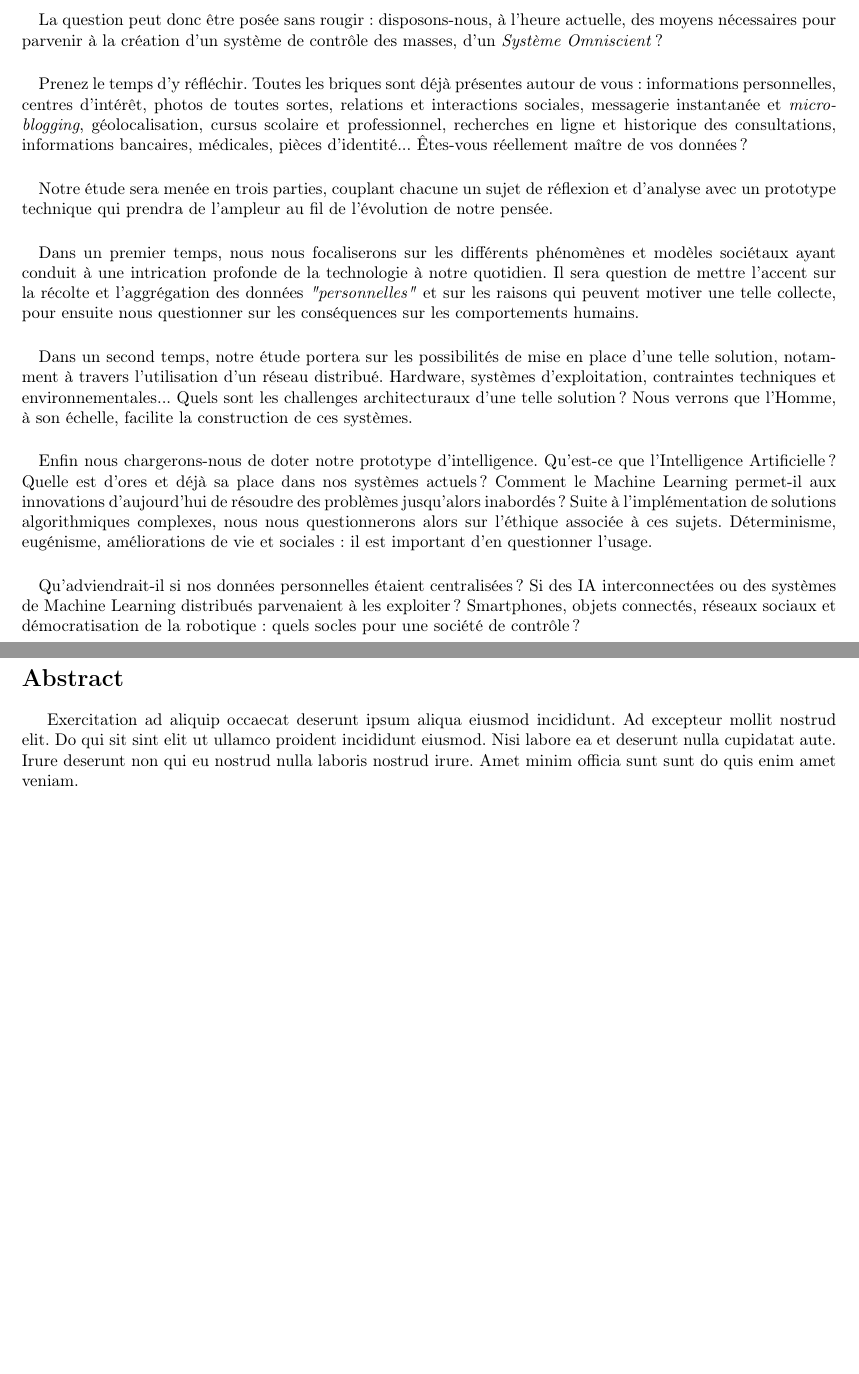
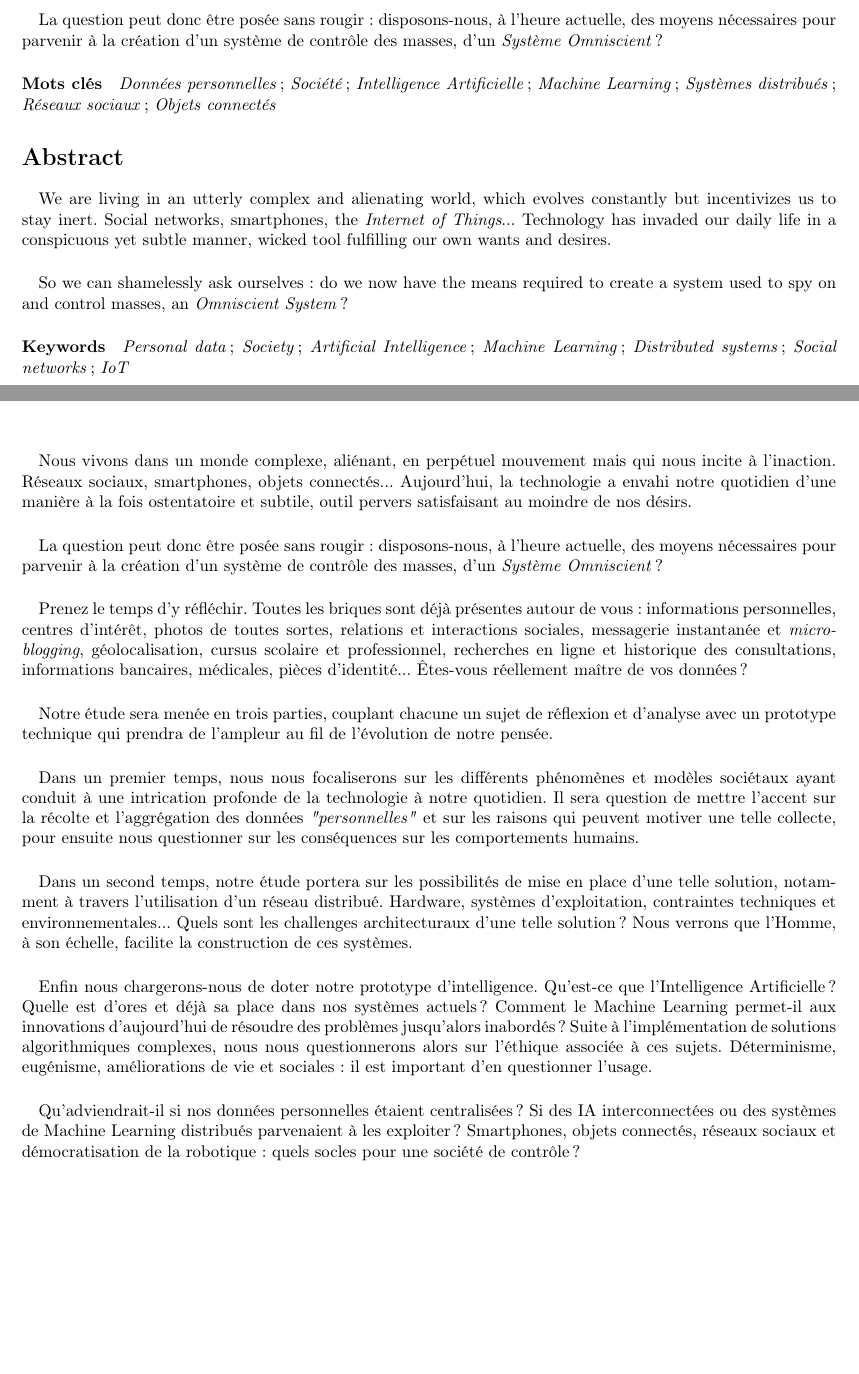
Before and after one commit to tomorrow-paper/paper, a LaTeX document (paper.tex, which reads chapters/00/00_introduction.tex, preludes/abstract.tex): two parts of pages 3 and 4 of 16 before the commit and two parts of pages 3 and 5 of 15 after it, joined at a grey line, cut so that both start at the same text, the shorter picture padded with empty space. Compiled offline with pdfLaTeX.

Commit message:
Moved the introduction to the correct section and threw some keywords under the paper's abstract

```diff
--- a/chapters/00/00_introduction.tex
+++ b/chapters/00/00_introduction.tex
@@ -1 +1,45 @@
 \chapter{Introduction}
+
+\paragraph{} Nous vivons dans un monde complexe, aliénant, en perpétuel mouvement mais qui
+nous incite à l'inaction. Réseaux sociaux, smartphones, objets connectés... Aujourd'hui, la
+technologie a envahi notre quotidien d'une manière à la fois ostentatoire et subtile, outil
+pervers satisfaisant au moindre de nos désirs.
+
+\paragraph{} La question peut donc être posée sans rougir : disposons-nous, à l'heure
+actuelle, des moyens nécessaires pour parvenir à la création d'un système de contrôle des
+masses, d'un \emph{Système Omniscient} ?
+
+\paragraph{} Prenez le temps d'y réfléchir. Toutes les briques sont déjà présentes autour
+de vous : informations personnelles, centres d'intérêt, photos de toutes sortes, relations
+et interactions sociales, messagerie instantanée et \emph{micro-blogging}, géolocalisation,
+cursus scolaire et professionnel, recherches en ligne et historique des consultations,
+informations bancaires, médicales, pièces d'identité... Êtes-vous réellement maître de vos
+données ?
+
+\paragraph{} Notre étude sera menée en trois parties, couplant chacune un sujet de réflexion
+et d'analyse avec un prototype technique qui prendra de l'ampleur au fil de l'évolution de
+notre pensée.
+
+\paragraph{} Dans un premier temps, nous nous focaliserons sur les différents phénomènes
+et modèles sociétaux ayant conduit à une intrication profonde de la technologie à notre
+quotidien. Il sera question de mettre l'accent sur la récolte et l'aggrégation des données
+\emph{"personnelles"} et sur les raisons qui peuvent motiver une telle collecte, pour ensuite
+nous questionner sur les conséquences sur les comportements humains.
+
+\paragraph{} Dans un second temps, notre étude portera sur les possibilités de mise en place
+d'une telle solution, notamment à travers l'utilisation d'un réseau distribué. Hardware,
+systèmes d'exploitation, contraintes techniques et environnementales... Quels sont les challenges
+architecturaux d'une telle solution ? Nous verrons que l'Homme, à son échelle, facilite la
+construction de ces systèmes.
+
+\paragraph{} Enfin nous chargerons-nous de doter notre prototype d'intelligence. Qu'est-ce que
+l'Intelligence Artificielle ? Quelle est d'ores et déjà sa place dans nos systèmes actuels ?
+Comment le Machine Learning permet-il aux innovations d'aujourd'hui de résoudre des problèmes
+jusqu'alors inabordés ? Suite à l'implémentation de solutions algorithmiques complexes,
+nous nous questionnerons alors sur l'éthique associée à ces sujets. Déterminisme,
+eugénisme, améliorations de vie et sociales : il est important d'en questionner l'usage.
+
+\paragraph{}  Qu'adviendrait-il si nos données personnelles étaient centralisées ? Si des IA interconnectées
+ou des systèmes de Machine Learning distribués parvenaient à les exploiter ? Smartphones,
+objets connectés, réseaux sociaux et démocratisation de la robotique : quels socles pour une
+société de contrôle ?
--- a/preludes/abstract.tex
+++ b/preludes/abstract.tex
@@ -9,43 +9,31 @@ pervers satisfaisant au moindre de nos désirs.
 actuelle, des moyens nécessaires pour parvenir à la création d'un système de contrôle des
 masses, d'un \emph{Système Omniscient} ?
 
-\paragraph{} Prenez le temps d'y réfléchir. Toutes les briques sont déjà présentes autour
-de vous : informations personnelles, centres d'intérêt, photos de toutes sortes, relations
-et interactions sociales, messagerie instantanée et \emph{micro-blogging}, géolocalisation,
-cursus scolaire et professionnel, recherches en ligne et historique des consultations,
-informations bancaires, médicales, pièces d'identité... Êtes-vous réellement maître de vos
-données ?
-
-\paragraph{} Notre étude sera menée en trois parties, couplant chacune un sujet de réflexion
-et d'analyse avec un prototype technique qui prendra de l'ampleur au fil de l'évolution de
-notre pensée.
-
-\paragraph{} Dans un premier temps, nous nous focaliserons sur les différents phénomènes
-et modèles sociétaux ayant conduit à une intrication profonde de la technologie à notre
-quotidien. Il sera question de mettre l'accent sur la récolte et l'aggrégation des données
-\emph{"personnelles"} et sur les raisons qui peuvent motiver une telle collecte, pour ensuite
-nous questionner sur les conséquences sur les comportements humains.
-
-\paragraph{} Dans un second temps, notre étude portera sur les possibilités de mise en place
-d'une telle solution, notamment à travers l'utilisation d'un réseau distribué. Hardware,
-systèmes d'exploitation, contraintes techniques et environnementales... Quels sont les challenges
-architecturaux d'une telle solution ? Nous verrons que l'Homme, à son échelle, facilite la
-construction de ces systèmes.
-
-\paragraph{} Enfin nous chargerons-nous de doter notre prototype d'intelligence. Qu'est-ce que
-l'Intelligence Artificielle ? Quelle est d'ores et déjà sa place dans nos systèmes actuels ?
-Comment le Machine Learning permet-il aux innovations d'aujourd'hui de résoudre des problèmes
-jusqu'alors inabordés ? Suite à l'implémentation de solutions algorithmiques complexes,
-nous nous questionnerons alors sur l'éthique associée à ces sujets. Déterminisme,
-eugénisme, améliorations de vie et sociales : il est important d'en questionner l'usage.
-
-\paragraph{}  Qu'adviendrait-il si nos données personnelles étaient centralisées ? Si des IA interconnectées
-ou des systèmes de Machine Learning distribués parvenaient à les exploiter ? Smartphones,
-objets connectés, réseaux sociaux et démocratisation de la robotique : quels socles pour une
-société de contrôle ?
+\paragraph{Mots clés}
+\emph{Données personnelles} ;
+\emph{Société} ;
+\emph{Intelligence Artificielle} ;
+\emph{Machine Learning} ;
+\emph{Systèmes distribués} ;
+\emph{Réseaux sociaux} ;
+\emph{Objets connectés}
 
 
+\section*{Abstract}
 
-\newpage
-\section*{Abstract}
-Exercitation ad aliquip occaecat deserunt ipsum aliqua eiusmod incididunt. Ad excepteur mollit nostrud elit. Do qui sit sint elit ut ullamco proident incididunt eiusmod. Nisi labore ea et deserunt nulla cupidatat aute. Irure deserunt non qui eu nostrud nulla laboris nostrud irure. Amet minim officia sunt sunt do quis enim amet veniam.
+\paragraph{} We are living in an utterly complex and alienating world, which evolves constantly
+but incentivizes us to stay inert. Social networks, smartphones, the \emph{Internet of Things}...
+Technology has invaded our daily life in a conspicuous yet subtle manner, wicked tool fulfilling
+our own wants and desires.
+
+\paragraph{} So we can shamelessly ask ourselves: do we now have the means required to create
+a system used to spy on and control masses, an \emph{Omniscient System}?
+
+\paragraph{Keywords}
+\emph{Personal data};
+\emph{Society};
+\emph{Artificial Intelligence};
+\emph{Machine Learning};
+\emph{Distributed systems};
+\emph{Social networks};
+\emph{IoT}
```
